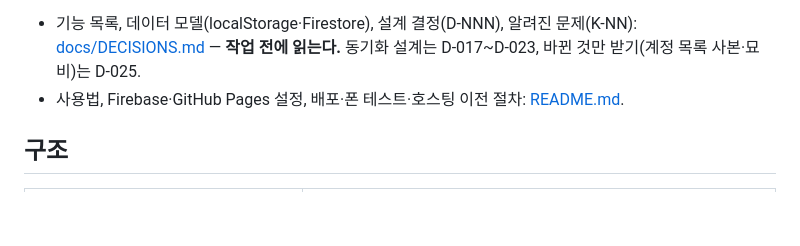
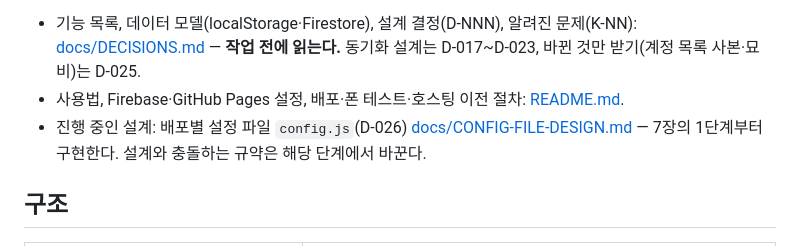
Before and after one commit to Jaydrobin/jdrbmmanager, a Markdown page: CLAUDE.md, the part around the change. Drawn GitHub-style; blank space fills up the shorter version.

```diff
--- a/CLAUDE.md
+++ b/CLAUDE.md
@@ -4,6 +4,7 @@
 
 - 기능 목록, 데이터 모델(localStorage·Firestore), 설계 결정(D-NNN), 알려진 문제(K-NN): [docs/DECISIONS.md](docs/DECISIONS.md) — **작업 전에 읽는다.** 동기화 설계는 D-017~D-023, 바뀐 것만 받기(계정 목록 사본·묘비)는 D-025.
 - 사용법, Firebase·GitHub Pages 설정, 배포·폰 테스트·호스팅 이전 절차: [README.md](README.md).
+- 진행 중인 설계: 배포별 설정 파일 `config.js`(D-026) [docs/CONFIG-FILE-DESIGN.md](docs/CONFIG-FILE-DESIGN.md) — 7장의 1단계부터 구현한다. 설계와 충돌하는 규약은 해당 단계에서 바꾼다.
 
 ## 구조
 
```
Also changed, not shown: docs/CONFIG-FILE-DESIGN.md (added, +247 -0 lines), docs/DECISIONS.md (+6 -0 lines).
